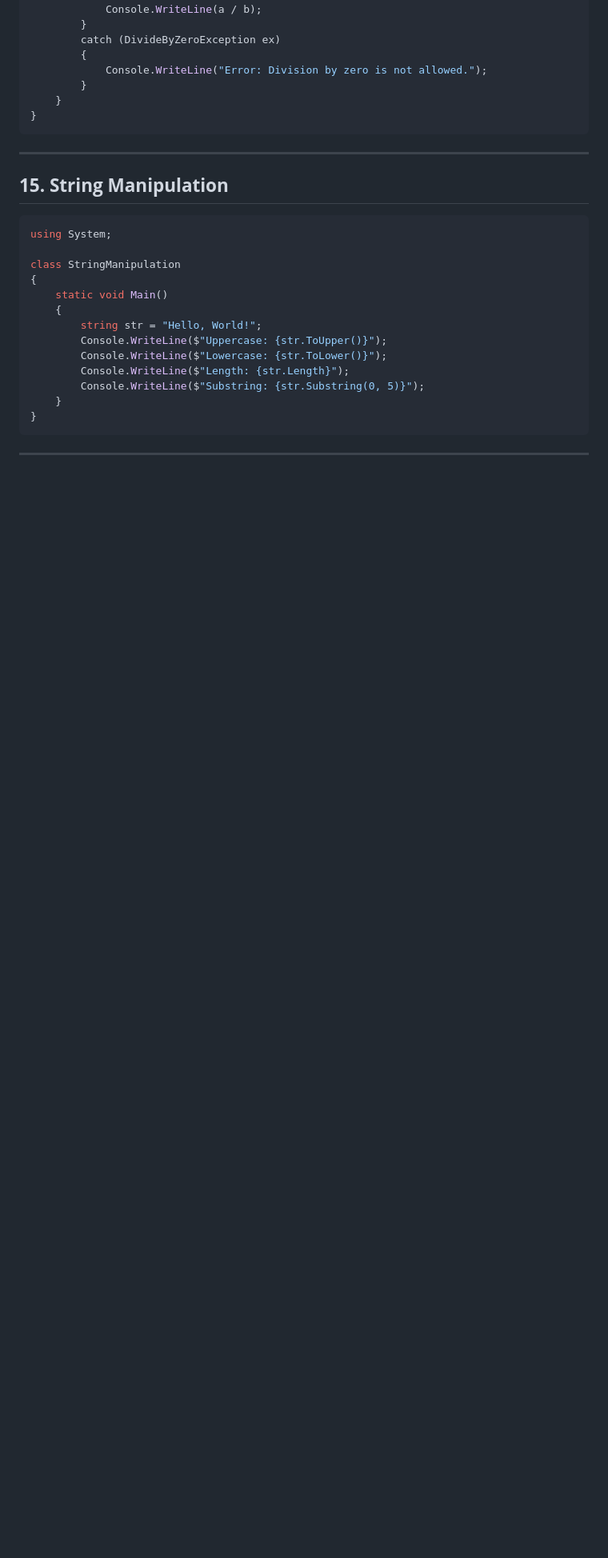
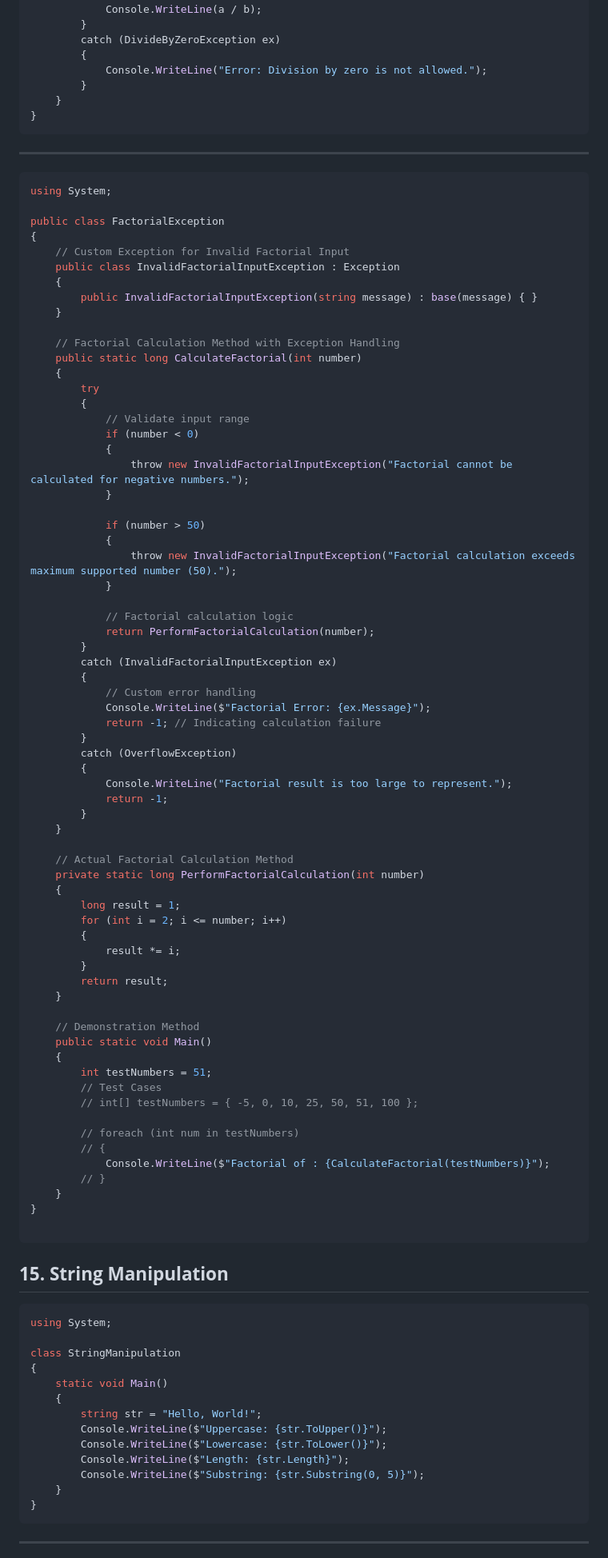
Before and after one commit to avinash7375/ForPride, a Markdown page: csharpTurorials.md, the part around the change. Shown: that part at 80% size. Drawn GitHub-style; blank space fills up the shorter version.

````diff
--- a/csharpTurorials.md
+++ b/csharpTurorials.md
@@ -574,6 +574,77 @@ class ExceptionHandling
 ```
 
 ---
+
+```csharp
+using System;
+
+public class FactorialException
+{
+    // Custom Exception for Invalid Factorial Input
+    public class InvalidFactorialInputException : Exception
+    {
+        public InvalidFactorialInputException(string message) : base(message) { }
+    }
+
+    // Factorial Calculation Method with Exception Handling
+    public static long CalculateFactorial(int number)
+    {
+        try
+        {
+            // Validate input range
+            if (number < 0)
+            {
+                throw new InvalidFactorialInputException("Factorial cannot be calculated for negative numbers.");
+            }
+
+            if (number > 50)
+            {
+                throw new InvalidFactorialInputException("Factorial calculation exceeds maximum supported number (50).");
+            }
+
+            // Factorial calculation logic
+            return PerformFactorialCalculation(number);
+        }
+        catch (InvalidFactorialInputException ex)
+        {
+            // Custom error handling
+            Console.WriteLine($"Factorial Error: {ex.Message}");
+            return -1; // Indicating calculation failure
+        }
+        catch (OverflowException)
+        {
+            Console.WriteLine("Factorial result is too large to represent.");
+            return -1;
+        }
+    }
+
+    // Actual Factorial Calculation Method
+    private static long PerformFactorialCalculation(int number)
+    {
+        long result = 1;
+        for (int i = 2; i <= number; i++)
+        {
+            result *= i;
+        }
+        return result;
+    }
+
+    // Demonstration Method
+    public static void Main()
+    {
+        int testNumbers = 51;
+        // Test Cases
+        // int[] testNumbers = { -5, 0, 10, 25, 50, 51, 100 };
+
+        // foreach (int num in testNumbers)
+        // {
+            Console.WriteLine($"Factorial of : {CalculateFactorial(testNumbers)}");
+        // }
+    }
+}
+
+```
+
 
 ## **15. String Manipulation**
 ```csharp
````
